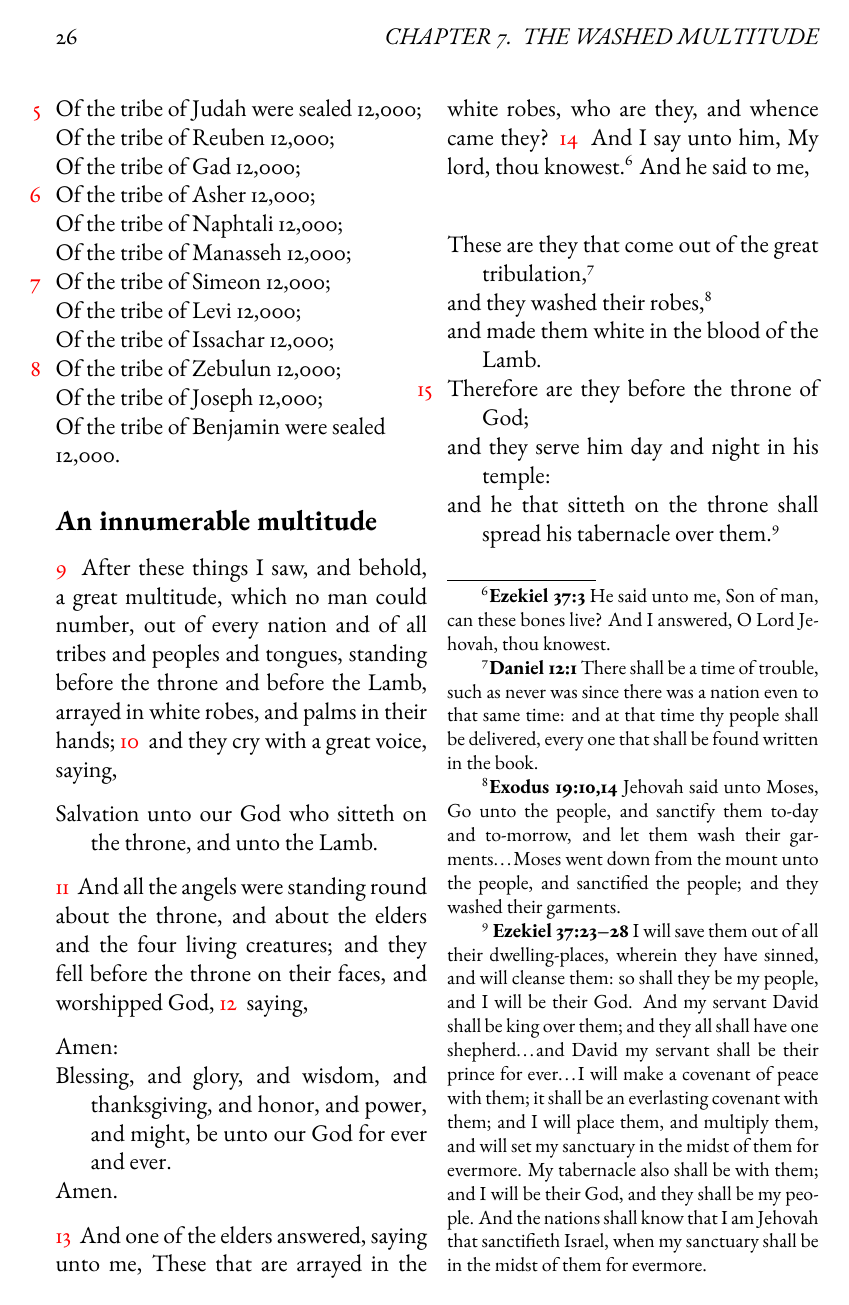
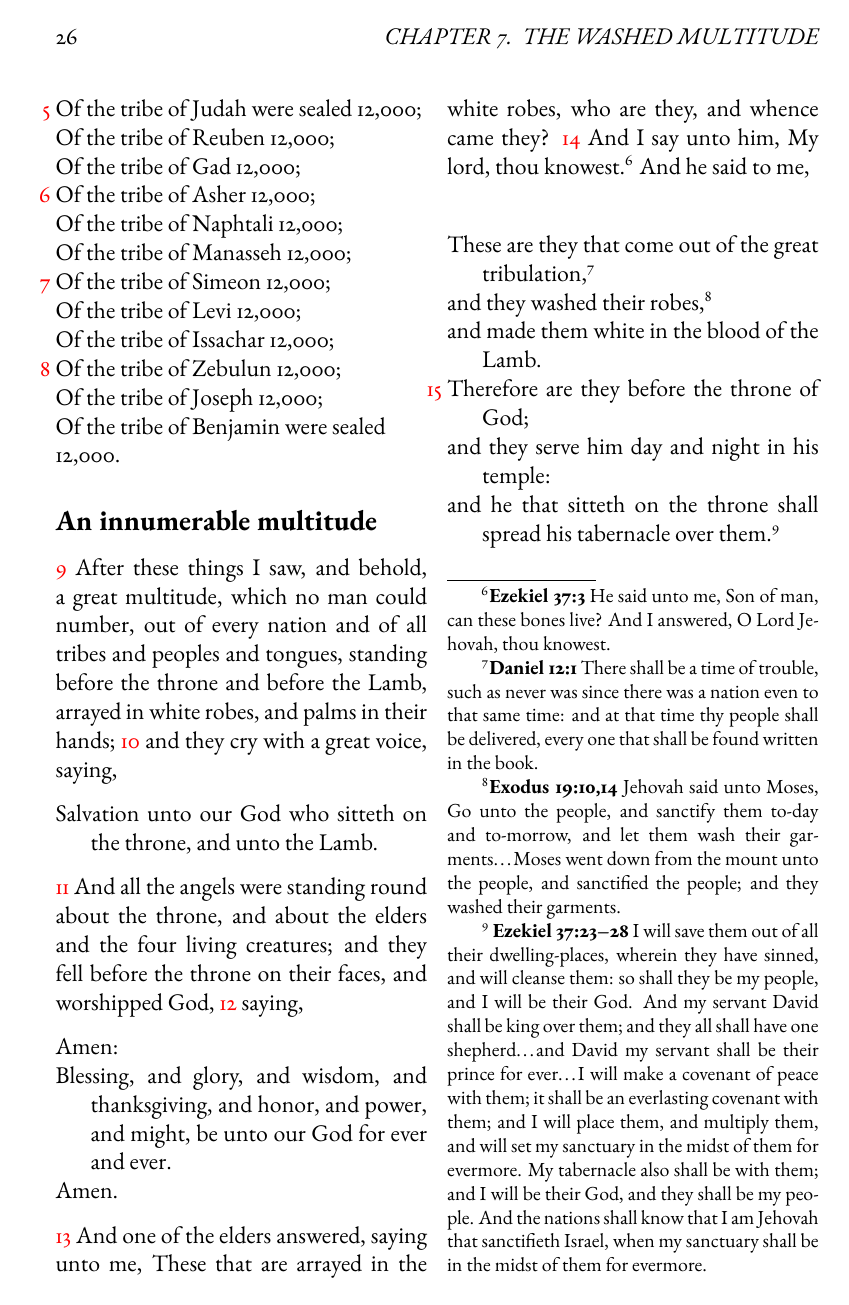
Before and after one commit to kephalienterprises/IntertextualStudyBible, a LaTeX book (revstudyASV.tex, which reads RevStudyASV_Chapter7.tex): page 40 of 120. Compiled offline with pdfLaTeX.

Commit message:
rm ch7 vnum spaces

```diff
--- a/RevStudyASV_Chapter7.tex
+++ b/RevStudyASV_Chapter7.tex
@@ -36,33 +36,33 @@
 % \end{tabular}
 % \end{flushleft}
 \begin{flushleft}
-\vleftofline{\vnum{5} \ }Of the tribe of Judah were sealed 12,000; \\
+\vleftofline{\vnum{5}}Of the tribe of Judah were sealed 12,000; \\
 Of the tribe of Reuben 12,000; \\
 Of the tribe of Gad 12,000; \\
-\vleftofline{\vnum{6} \ }Of the tribe of Asher 12,000; \\
+\vleftofline{\vnum{6}}Of the tribe of Asher 12,000; \\
 Of the tribe of Naphtali 12,000; \\
 Of the tribe of Manasseh 12,000; \\
-\vleftofline{\vnum{7} \ }Of the tribe of Simeon 12,000; \\
+\vleftofline{\vnum{7}}Of the tribe of Simeon 12,000; \\
 Of the tribe of Levi 12,000; \\
 Of the tribe of Issachar 12,000;\\
-\vleftofline{\vnum{8} \ }Of the tribe of Zebulun 12,000; \\
+\vleftofline{\vnum{8}}Of the tribe of Zebulun 12,000; \\
 Of the tribe of Joseph 12,000; \\
 Of the tribe of Benjamin were sealed 12,000.
 \end{flushleft}
 
 \subsection*{An innumerable multitude}
-\vnum{9} After these things I saw, and behold, a great multitude, which no man could number, out of every nation and of all tribes and peoples and tongues, standing before the throne and before the Lamb, arrayed in white robes, and palms in their hands; %
-\vnum{10} and they cry with a great voice, saying,
+\vnum{9}After these things I saw, and behold, a great multitude, which no man could number, out of every nation and of all tribes and peoples and tongues, standing before the throne and before the Lamb, arrayed in white robes, and palms in their hands; %
+\vnum{10}and they cry with a great voice, saying,
 \begin{verse}
 Salvation unto our God who sitteth on the throne, and unto the Lamb.
 \end{verse}
-\vnum{11} And all the angels were standing round about the throne, and about the elders and the four living creatures; and they fell before the throne on their faces, and worshipped God, %
-\vnum{12} saying,
+\vnum{11}And all the angels were standing round about the throne, and about the elders and the four living creatures; and they fell before the throne on their faces, and worshipped God, %
+\vnum{12}saying,
 \begin{verse}
 Amen:\\* Blessing, and glory, and wisdom, and thanksgiving, and honor, and power, and might, be unto our God for ever and ever.\\* Amen.
 \end{verse}
-\vnum{13} And one of the elders answered, saying unto me, These that are arrayed in the white robes, who are they, and whence came they? %
-\vnum{14} And I say unto him, My lord, thou knowest.%
+\vnum{13}And one of the elders answered, saying unto me, These that are arrayed in the white robes, who are they, and whence came they? %
+\vnum{14}And I say unto him, My lord, thou knowest.%
 	\cbiblefoot{Ezekiel}{37:3}{He said unto me, Son of man, can these bones live? And I answered, O Lord Jehovah, thou knowest.}
  And he said to me,
 \begin{verse}
```
Also changed, not shown: RevStudyASV_Chapter7.tex (12 more changed lines).
